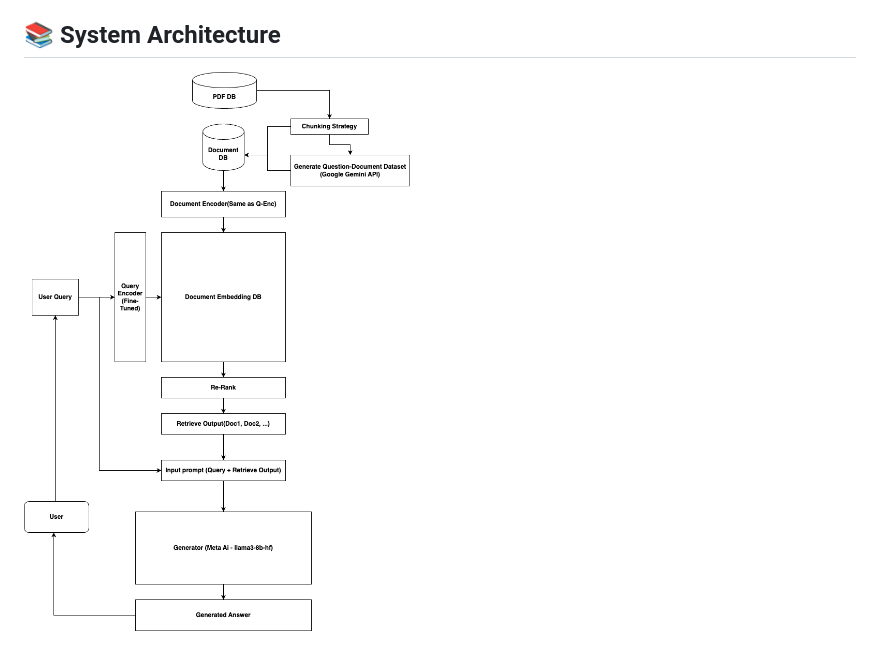
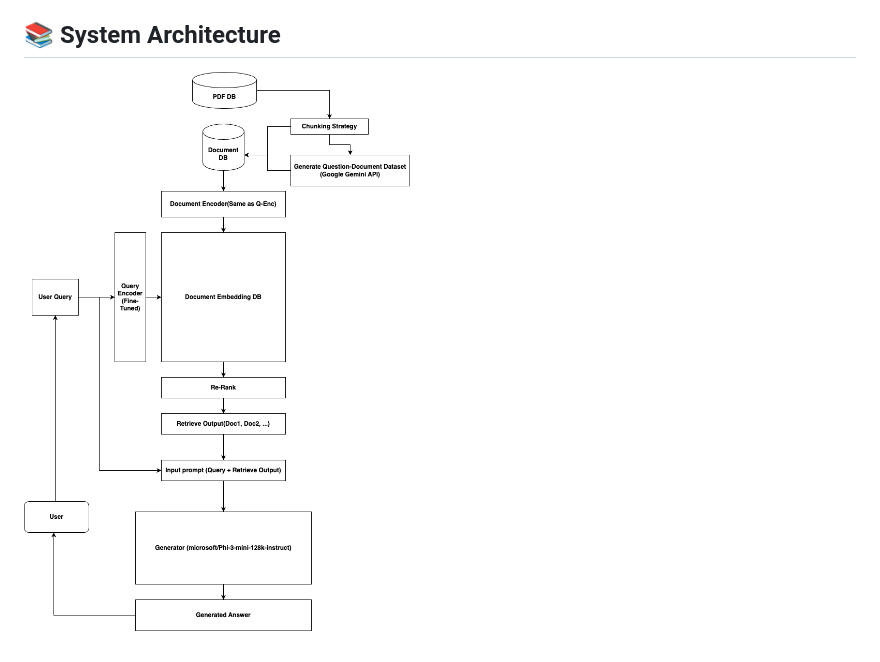
Before and after one commit to qcqced123/arxiv_qa, a Markdown page: README.md, the part around the change. Rendered like a GitHub page; pictures changed too: assets/images/rag_pipeline.drawio.png, assets/images/white_rag_pipeline.drawio.png (deleted).

Commit message:
update image

```diff
--- a/README.md
+++ b/README.md
@@ -33,4 +33,4 @@ This project is a QA system for arxiv papers. The system is designed to answer q
     - dimension of hidden state: 384
 
 ## 📚 System Architecture
-![Image Description](assets/images/white_rag_pipeline.drawio.png)
+![Image Description](assets/images/rag_pipeline.drawio.png)
```
